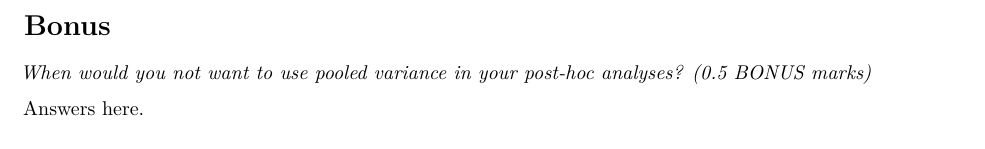
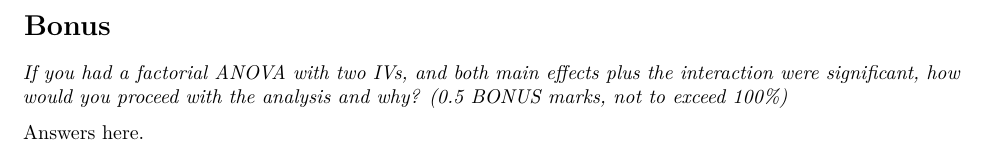
Before and after one commit to mccarthy-m-g/psyc-615-lab, an R Markdown document (assignments/assignment-4/assignment-4.Rmd): part of page 7 of 7, cut so that both start at the same text. Rendered offline with R 4.5, knitr and Pandoc, then LaTeX, with nearby package versions; drawn as R Markdown's standard PDF in place of the format the file asks for.

Commit message:
fixed bonus

```diff
--- a/assignments/assignment-4/assignment-4.Rmd
+++ b/assignments/assignment-4/assignment-4.Rmd
@@ -89,6 +89,6 @@ Answers here.
 
 # Bonus
 
-*When would you not want to use pooled variance in your post-hoc analyses? (0.5 BONUS marks)*
+*If you had a factorial ANOVA with two IVs, and both main effects plus the interaction were significant, how would you proceed with the analysis and why? (0.5 BONUS marks, not to exceed 100%)*
 
 Answers here.
```
